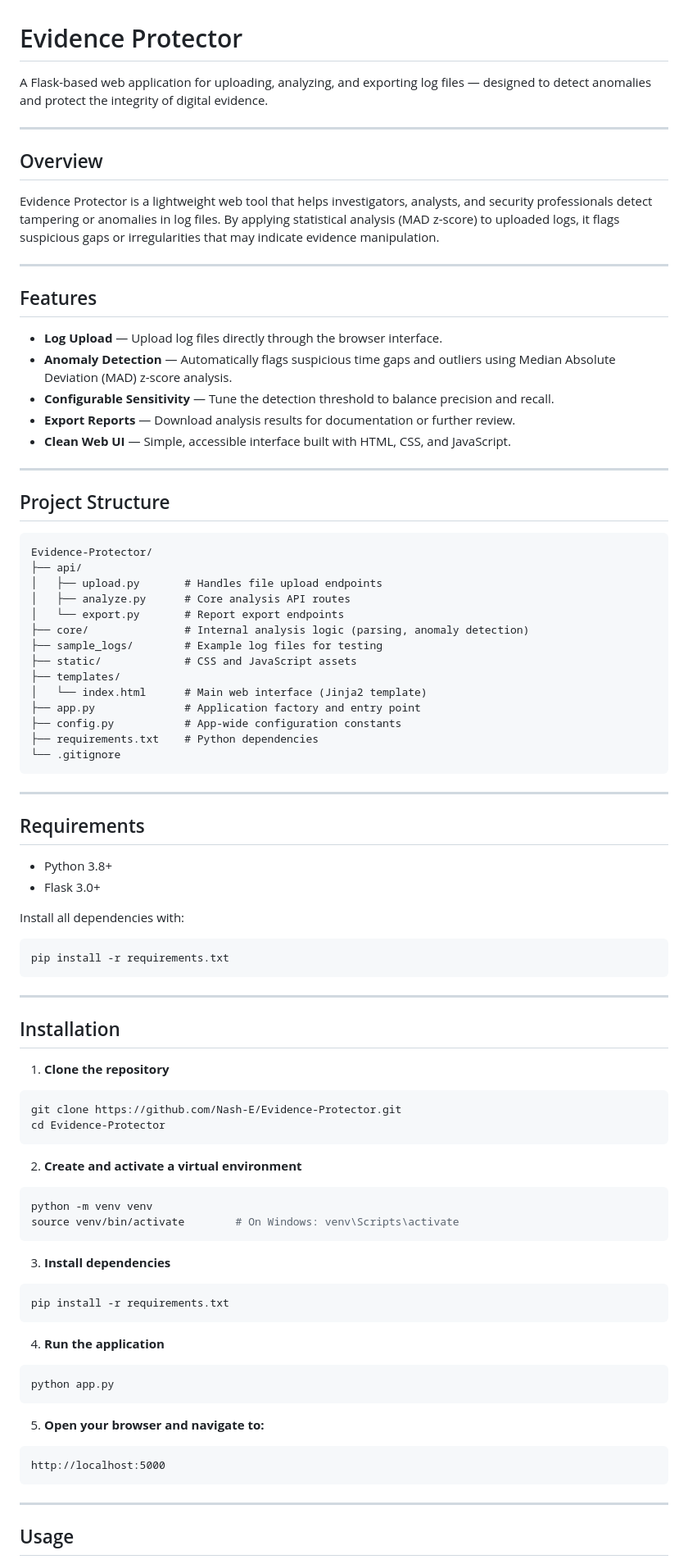
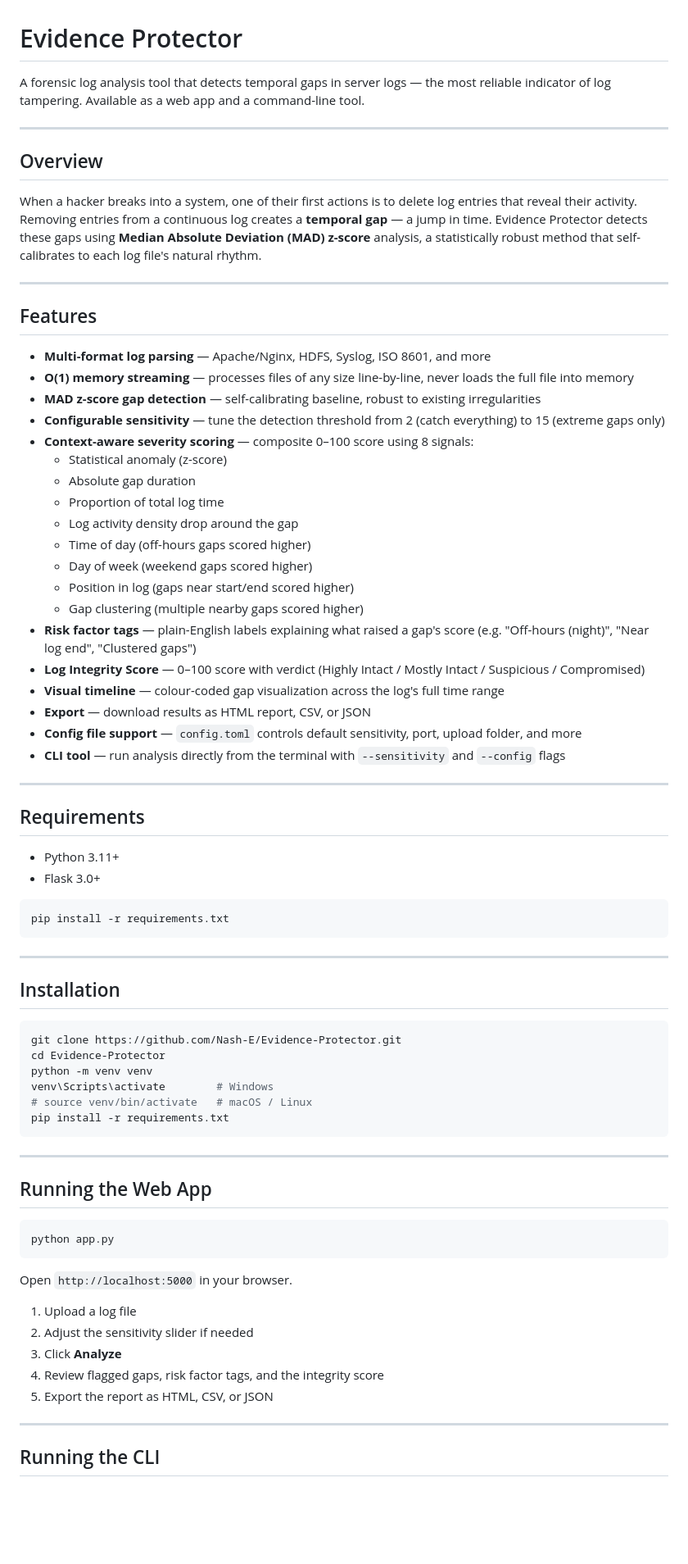
Before and after one commit to Nash-E/Evidence-Protector, a Markdown page: README.md, the part around one of its changes. Shown at 82% size. Drawn GitHub-style; blank space fills up the shorter version.

````diff
--- a/README.md
+++ b/README.md
@@ -1,53 +1,43 @@
 # Evidence Protector
 
-A Flask-based web application for uploading, analyzing, and exporting log files — designed to detect anomalies and protect the integrity of digital evidence.
+A forensic log analysis tool that detects temporal gaps in server logs — the most reliable indicator of log tampering. Available as a web app and a command-line tool.
 
 ---
 
-
 ## Overview
 
-Evidence Protector is a lightweight web tool that helps investigators, analysts, and security professionals detect tampering or anomalies in log files. By applying statistical analysis (MAD z-score) to uploaded logs, it flags suspicious gaps or irregularities that may indicate evidence manipulation.
+When a hacker breaks into a system, one of their first actions is to delete log entries that reveal their activity. Removing entries from a continuous log creates a **temporal gap** — a jump in time. Evidence Protector detects these gaps using **Median Absolute Deviation (MAD) z-score** analysis, a statistically robust method that self-calibrates to each log file's natural rhythm.
 
 ---
 
 ## Features
 
-- **Log Upload** — Upload log files directly through the browser interface.
-- **Anomaly Detection** — Automatically flags suspicious time gaps and outliers using Median Absolute Deviation (MAD) z-score analysis.
-- **Configurable Sensitivity** — Tune the detection threshold to balance precision and recall.
-- **Export Reports** — Download analysis results for documentation or further review.
-- **Clean Web UI** — Simple, accessible interface built with HTML, CSS, and JavaScript.
-
----
-
-## Project Structure
-
-```
-Evidence-Protector/
-├── api/
-│   ├── upload.py       # Handles file upload endpoints
-│   ├── analyze.py      # Core analysis API routes
-│   └── export.py       # Report export endpoints
-├── core/               # Internal analysis logic (parsing, anomaly detection)
-├── sample_logs/        # Example log files for testing
-├── static/             # CSS and JavaScript assets
-├── templates/
-│   └── index.html      # Main web interface (Jinja2 template)
-├── app.py              # Application factory and entry point
-├── config.py           # App-wide configuration constants
-├── requirements.txt    # Python dependencies
-└── .gitignore
-```
+- **Multi-format log parsing** — Apache/Nginx, HDFS, Syslog, ISO 8601, and more
+- **O(1) memory streaming** — processes files of any size line-by-line, never loads the full file into memory
+- **MAD z-score gap detection** — self-calibrating baseline, robust to existing irregularities
+- **Configurable sensitivity** — tune the detection threshold from 2 (catch everything) to 15 (extreme gaps only)
+- **Context-aware severity scoring** — composite 0–100 score using 8 signals:
+  - Statistical anomaly (z-score)
+  - Absolute gap duration
+  - Proportion of total log time
+  - Log activity density drop around the gap
+  - Time of day (off-hours gaps scored higher)
+  - Day of week (weekend gaps scored higher)
+  - Position in log (gaps near start/end scored higher)
+  - Gap clustering (multiple nearby gaps scored higher)
+- **Risk factor tags** — plain-English labels explaining what raised a gap's score (e.g. "Off-hours (night)", "Near log end", "Clustered gaps")
+- **Log Integrity Score** — 0–100 score with verdict (Highly Intact / Mostly Intact / Suspicious / Compromised)
+- **Visual timeline** — colour-coded gap visualization across the log's full time range
+- **Export** — download results as HTML report, CSV, or JSON
+- **Config file support** — `config.toml` controls default sensitivity, port, upload folder, and more
+- **CLI tool** — run analysis directly from the terminal with `--sensitivity` and `--config` flags
 
 ---
 
 ## Requirements
 
-- Python 3.8+
+- Python 3.11+
 - Flask 3.0+
-
-Install all dependencies with:
 
 ```bash
 pip install -r requirements.txt
@@ -57,39 +47,32 @@ pip install -r requirements.txt
 
 ## Installation
 
-1. **Clone the repository**
-
 ```bash
 git clone https://github.com/Nash-E/Evidence-Protector.git
 cd Evidence-Protector
-```
-
-2. **Create and activate a virtual environment**
-
-```bash
 python -m venv venv
-source venv/bin/activate        # On Windows: venv\Scripts\activate
-```
-
-3. **Install dependencies**
-
-```bash
+venv\Scripts\activate        # Windows
+# source venv/bin/activate   # macOS / Linux
 pip install -r requirements.txt
 ```
 
-4. **Run the application**
+---
+
+## Running the Web App
 
 ```bash
 python app.py
 ```
 
-5. **Open your browser and navigate to:**
+Open `http://localhost:5000` in your browser.
 
-```
-http://localhost:5000
-```
+1. Upload a log file
+2. Adjust the sensitivity slider if needed
+3. Click **Analyze**
+4. Review flagged gaps, risk factor tags, and the integrity score
+5. Export the report as HTML, CSV, or JSON
 
 ---
 
-## Usage
+## Running the CLI
 
````
Also changed, not shown: other parts of README.md (+68 -26 lines).
